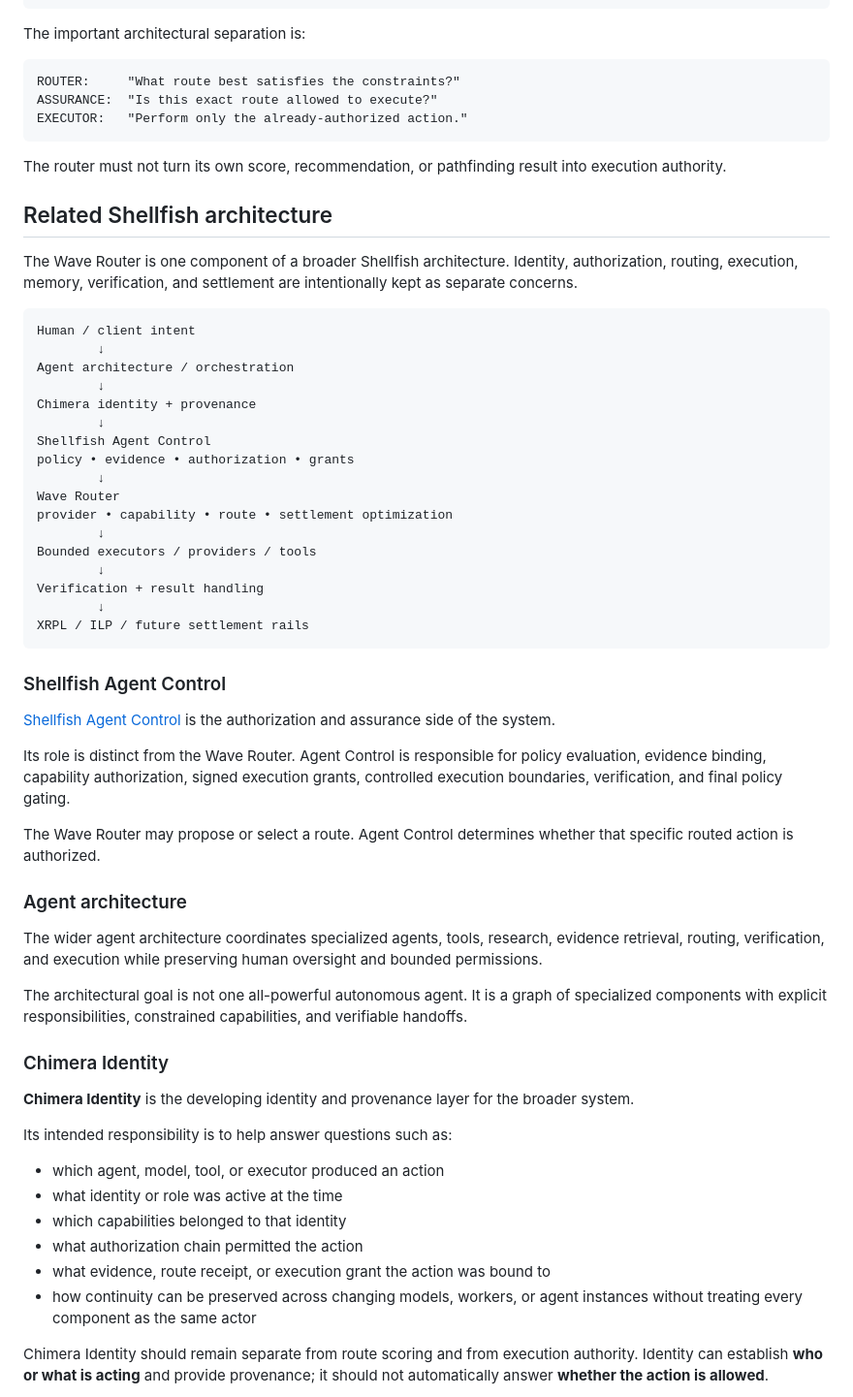
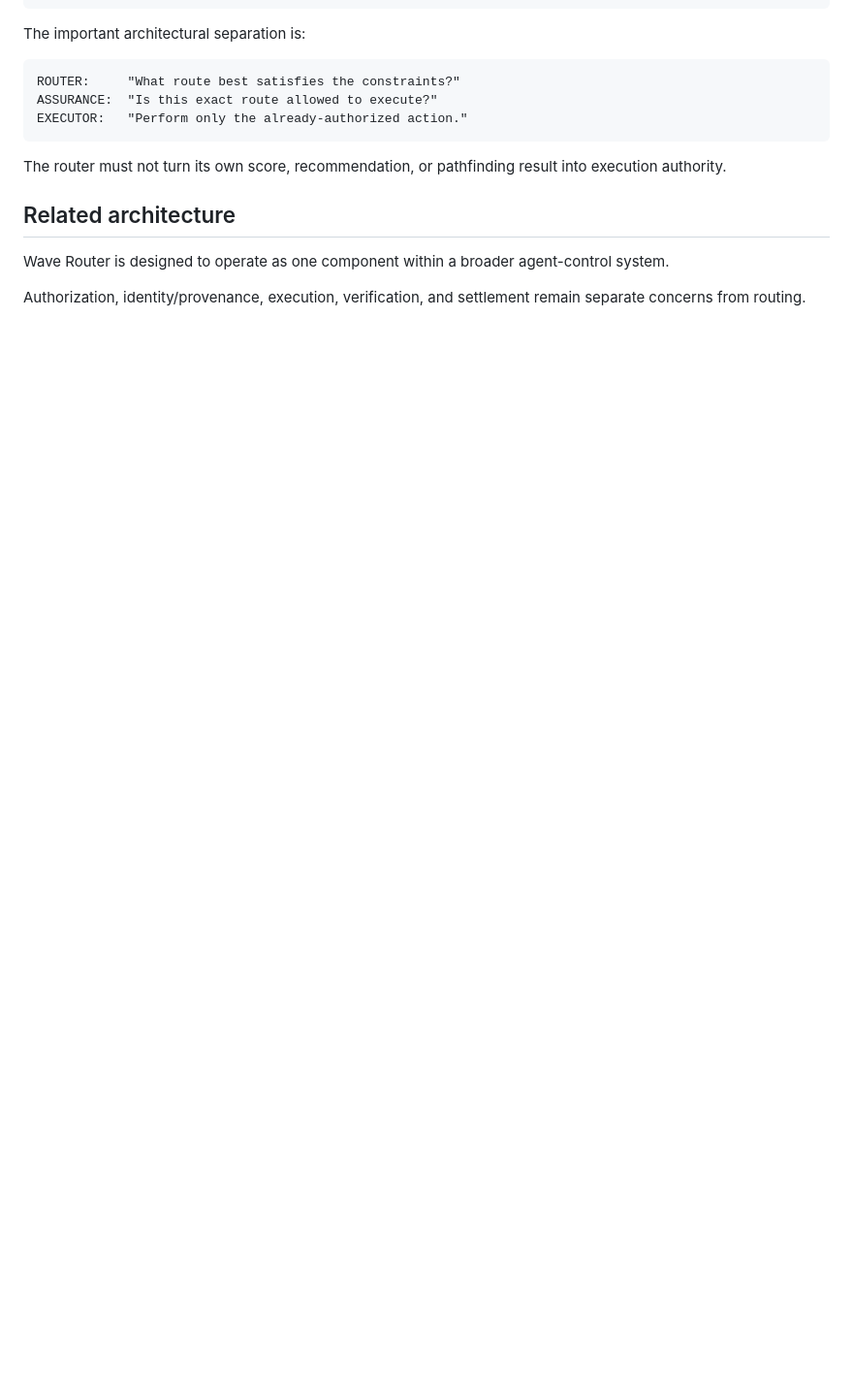
Before and after one commit to Shellfish011235/xrpl-wave-router, a Markdown page: README.md, the part around one of its changes. Shown at 97% size. Rendered like a GitHub page; blank space fills up the shorter version.

Commit message:
docs: simplify public architecture overview

````diff
--- a/README.md
+++ b/README.md
@@ -68,56 +68,9 @@ EXECUTOR:   "Perform only the already-authorized action."
 
 The router must not turn its own score, recommendation, or pathfinding result into execution authority.
 
-## Related Shellfish architecture
+## Related architecture
 
-The Wave Router is one component of a broader Shellfish architecture. Identity, authorization, routing, execution, memory, verification, and settlement are intentionally kept as separate concerns.
+Wave Router is designed to operate as one component within a broader agent-control system.
 
-```text
-Human / client intent
-        ↓
-Agent architecture / orchestration
-        ↓
-Chimera identity + provenance
-        ↓
-Shellfish Agent Control
-policy • evidence • authorization • grants
-        ↓
-Wave Router
-provider • capability • route • settlement optimization
-        ↓
-Bounded executors / providers / tools
-        ↓
-Verification + result handling
-        ↓
-XRPL / ILP / future settlement rails
-```
+Authorization, identity/provenance, execution, verification, and settlement remain separate concerns from routing.
 
-### Shellfish Agent Control
-
-[Shellfish Agent Control](https://github.com/Shellfish011235/shellfish-agent-control) is the authorization and assurance side of the system.
-
-Its role is distinct from the Wave Router. Agent Control is responsible for policy evaluation, evidence binding, capability authorization, signed execution grants, controlled execution boundaries, verification, and final policy gating.
-
-The Wave Router may propose or select a route. Agent Control determines whether that specific routed action is authorized.
-
-### Agent architecture
-
-The wider agent architecture coordinates specialized agents, tools, research, evidence retrieval, routing, verification, and execution while preserving human oversight and bounded permissions.
-
-The architectural goal is not one all-powerful autonomous agent. It is a graph of specialized components with explicit responsibilities, constrained capabilities, and verifiable handoffs.
-
-### Chimera Identity
-
-**Chimera Identity** is the developing identity and provenance layer for the broader system.
-
-Its intended responsibility is to help answer questions such as:
-
-- which agent, model, tool, or executor produced an action
-- what identity or role was active at the time
-- which capabilities belonged to that identity
-- what authorization chain permitted the action
-- what evidence, route receipt, or execution grant the action was bound to
-- how continuity can be preserved across changing models, workers, or agent instances without treating every component as the same actor
-
-Chimera Identity should remain separate from route scoring and from execution authority. Identity can establish **who or what is acting** and provide provenance; it should not automatically answer **whether the action is allowed**.
-
````
Also changed, not shown: other parts of README.md (+1 -22 lines).
